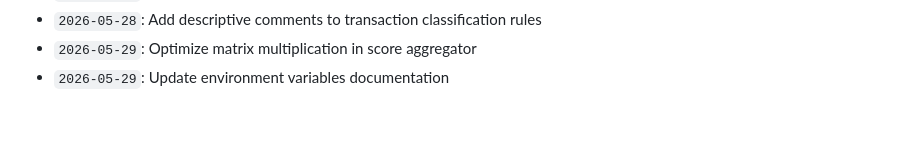
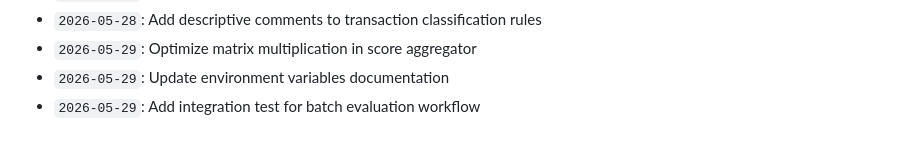
Before and after one commit to anushka-bansal27/Fraud_Detection_Project, a Markdown page: docs/activity_log.md, the part around the change. GitHub-like rendering.

Commit message:
Add integration test for batch evaluation workflow

```diff
--- a/docs/activity_log.md
+++ b/docs/activity_log.md
@@ -881,3 +881,4 @@ Continuous development, optimization, model tuning, and documentation logs.
 - `2026-05-28`: Add descriptive comments to transaction classification rules
 - `2026-05-29`: Optimize matrix multiplication in score aggregator
 - `2026-05-29`: Update environment variables documentation
+- `2026-05-29`: Add integration test for batch evaluation workflow
```
